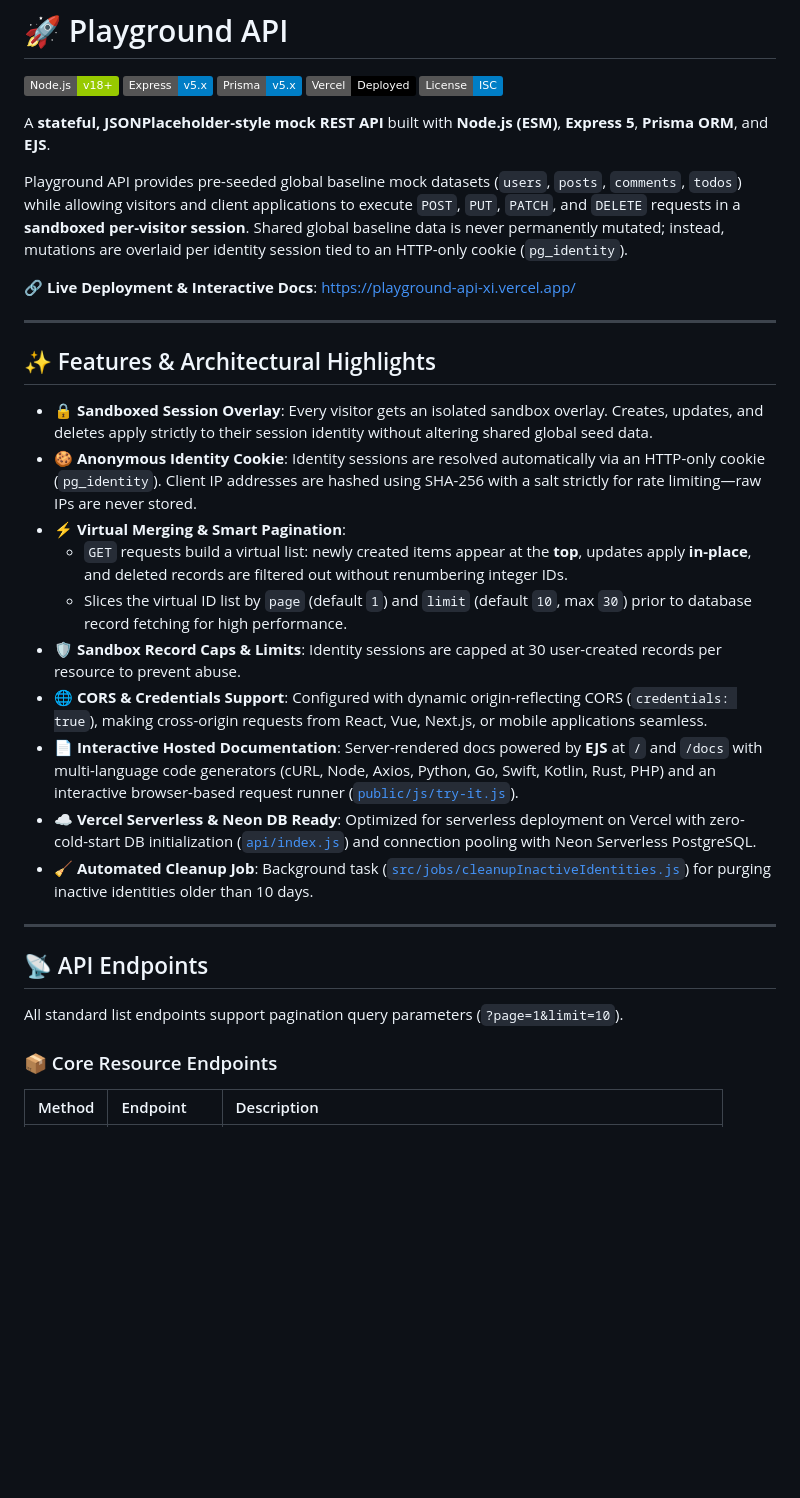
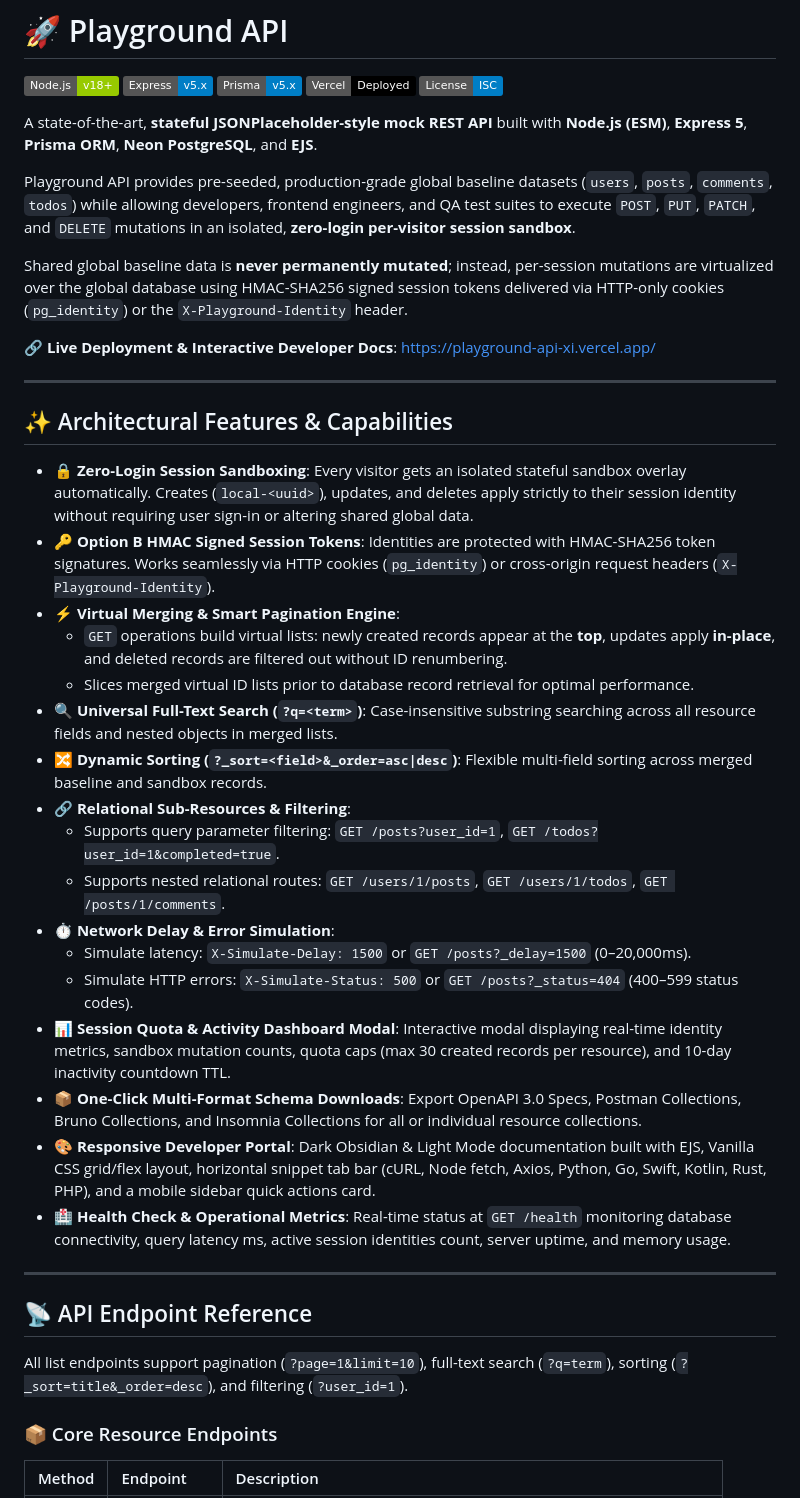
Before and after one commit to nileshcodehub/playground_api, a Markdown page: README.md, the part around one of its changes. Drawn GitHub-style; badges without logos; blank space fills up the shorter version.

```diff
--- a/README.md
+++ b/README.md
@@ -6,32 +6,41 @@
 [![Deployed on Vercel](https://img.shields.io/badge/Vercel-Deployed-black.svg)](https://playground-api-xi.vercel.app/)
 [![License: ISC](https://img.shields.io/badge/License-ISC-blue.svg)](LICENSE)
 
-A **stateful, JSONPlaceholder-style mock REST API** built with **Node.js (ESM)**, **Express 5**, **Prisma ORM**, and **EJS**.
+A state-of-the-art, **stateful JSONPlaceholder-style mock REST API** built with **Node.js (ESM)**, **Express 5**, **Prisma ORM**, **Neon PostgreSQL**, and **EJS**.
 
-Playground API provides pre-seeded global baseline mock datasets (`users`, `posts`, `comments`, `todos`) while allowing visitors and client applications to execute `POST`, `PUT`, `PATCH`, and `DELETE` requests in a **sandboxed per-visitor session**. Shared global baseline data is never permanently mutated; instead, mutations are overlaid per identity session tied to an HTTP-only cookie (`pg_identity`).
+Playground API provides pre-seeded, production-grade global baseline datasets (`users`, `posts`, `comments`, `todos`) while allowing developers, frontend engineers, and QA test suites to execute `POST`, `PUT`, `PATCH`, and `DELETE` mutations in an isolated, **zero-login per-visitor session sandbox**.
 
-🔗 **Live Deployment & Interactive Docs**: [https://playground-api-xi.vercel.app/](https://playground-api-xi.vercel.app/)
+Shared global baseline data is **never permanently mutated**; instead, per-session mutations are virtualized over the global database using HMAC-SHA256 signed session tokens delivered via HTTP-only cookies (`pg_identity`) or the `X-Playground-Identity` header.
+
+🔗 **Live Deployment & Interactive Developer Docs**: [https://playground-api-xi.vercel.app/](https://playground-api-xi.vercel.app/)
 
 ---
 
-## ✨ Features & Architectural Highlights
+## ✨ Architectural Features & Capabilities
 
-- 🔒 **Sandboxed Session Overlay**: Every visitor gets an isolated sandbox overlay. Creates, updates, and deletes apply strictly to their session identity without altering shared global seed data.
-- 🍪 **Anonymous Identity Cookie**: Identity sessions are resolved automatically via an HTTP-only cookie (`pg_identity`). Client IP addresses are hashed using SHA-256 with a salt strictly for rate limiting—raw IPs are never stored.
-- ⚡ **Virtual Merging & Smart Pagination**:
-  - `GET` requests build a virtual list: newly created items appear at the **top**, updates apply **in-place**, and deleted records are filtered out without renumbering integer IDs.
-  - Slices the virtual ID list by `page` (default `1`) and `limit` (default `10`, max `30`) prior to database record fetching for high performance.
-- 🛡️ **Sandbox Record Caps & Limits**: Identity sessions are capped at 30 user-created records per resource to prevent abuse.
-- 🌐 **CORS & Credentials Support**: Configured with dynamic origin-reflecting CORS (`credentials: true`), making cross-origin requests from React, Vue, Next.js, or mobile applications seamless.
-- 📄 **Interactive Hosted Documentation**: Server-rendered docs powered by **EJS** at `/` and `/docs` with multi-language code generators (cURL, Node, Axios, Python, Go, Swift, Kotlin, Rust, PHP) and an interactive browser-based request runner ([`public/js/try-it.js`](public/js/try-it.js)).
-- ☁️ **Vercel Serverless & Neon DB Ready**: Optimized for serverless deployment on Vercel with zero-cold-start DB initialization ([`api/index.js`](api/index.js)) and connection pooling with Neon Serverless PostgreSQL.
-- 🧹 **Automated Cleanup Job**: Background task ([`src/jobs/cleanupInactiveIdentities.js`](src/jobs/cleanupInactiveIdentities.js)) for purging inactive identities older than 10 days.
+- 🔒 **Zero-Login Session Sandboxing**: Every visitor gets an isolated stateful sandbox overlay automatically. Creates (`local-<uuid>`), updates, and deletes apply strictly to their session identity without requiring user sign-in or altering shared global data.
+- 🔑 **Option B HMAC Signed Session Tokens**: Identities are protected with HMAC-SHA256 token signatures. Works seamlessly via HTTP cookies (`pg_identity`) or cross-origin request headers (`X-Playground-Identity`).
+- ⚡ **Virtual Merging & Smart Pagination Engine**:
+  - `GET` operations build virtual lists: newly created records appear at the **top**, updates apply **in-place**, and deleted records are filtered out without ID renumbering.
+  - Slices merged virtual ID lists prior to database record retrieval for optimal performance.
+- 🔍 **Universal Full-Text Search (`?q=<term>`)**: Case-insensitive substring searching across all resource fields and nested objects in merged lists.
+- 🔀 **Dynamic Sorting (`?_sort=<field>&_order=asc|desc`)**: Flexible multi-field sorting across merged baseline and sandbox records.
+- 🔗 **Relational Sub-Resources & Filtering**:
+  - Supports query parameter filtering: `GET /posts?user_id=1`, `GET /todos?user_id=1&completed=true`.
+  - Supports nested relational routes: `GET /users/1/posts`, `GET /users/1/todos`, `GET /posts/1/comments`.
+- ⏱️ **Network Delay & Error Simulation**:
+  - Simulate latency: `X-Simulate-Delay: 1500` or `GET /posts?_delay=1500` (0–20,000ms).
+  - Simulate HTTP errors: `X-Simulate-Status: 500` or `GET /posts?_status=404` (400–599 status codes).
+- 📊 **Session Quota & Activity Dashboard Modal**: Interactive modal displaying real-time identity metrics, sandbox mutation counts, quota caps (max 30 created records per resource), and 10-day inactivity countdown TTL.
+- 📦 **One-Click Multi-Format Schema Downloads**: Export OpenAPI 3.0 Specs, Postman Collections, Bruno Collections, and Insomnia Collections for all or individual resource collections.
+- 🎨 **Responsive Developer Portal**: Dark Obsidian & Light Mode documentation built with EJS, Vanilla CSS grid/flex layout, horizontal snippet tab bar (cURL, Node fetch, Axios, Python, Go, Swift, Kotlin, Rust, PHP), and a mobile sidebar quick actions card.
+- 🏥 **Health Check & Operational Metrics**: Real-time status at `GET /health` monitoring database connectivity, query latency ms, active session identities count, server uptime, and memory usage.
 
 ---
 
-## 📡 API Endpoints
+## 📡 API Endpoint Reference
 
-All standard list endpoints support pagination query parameters (`?page=1&limit=10`).
+All list endpoints support pagination (`?page=1&limit=10`), full-text search (`?q=term`), sorting (`?_sort=title&_order=desc`), and filtering (`?user_id=1`).
 
 ### 📦 Core Resource Endpoints
 
```
Also changed, not shown: other parts of README.md (+96 -44 lines).
